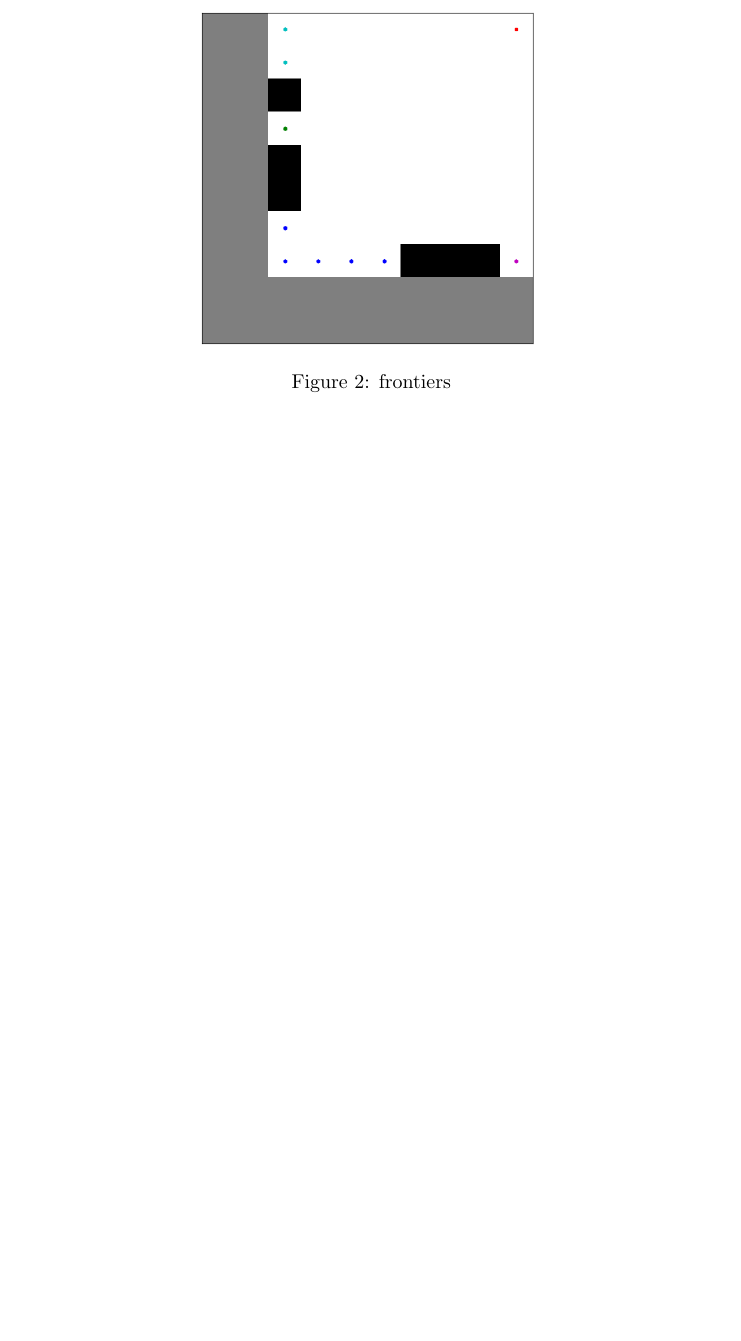
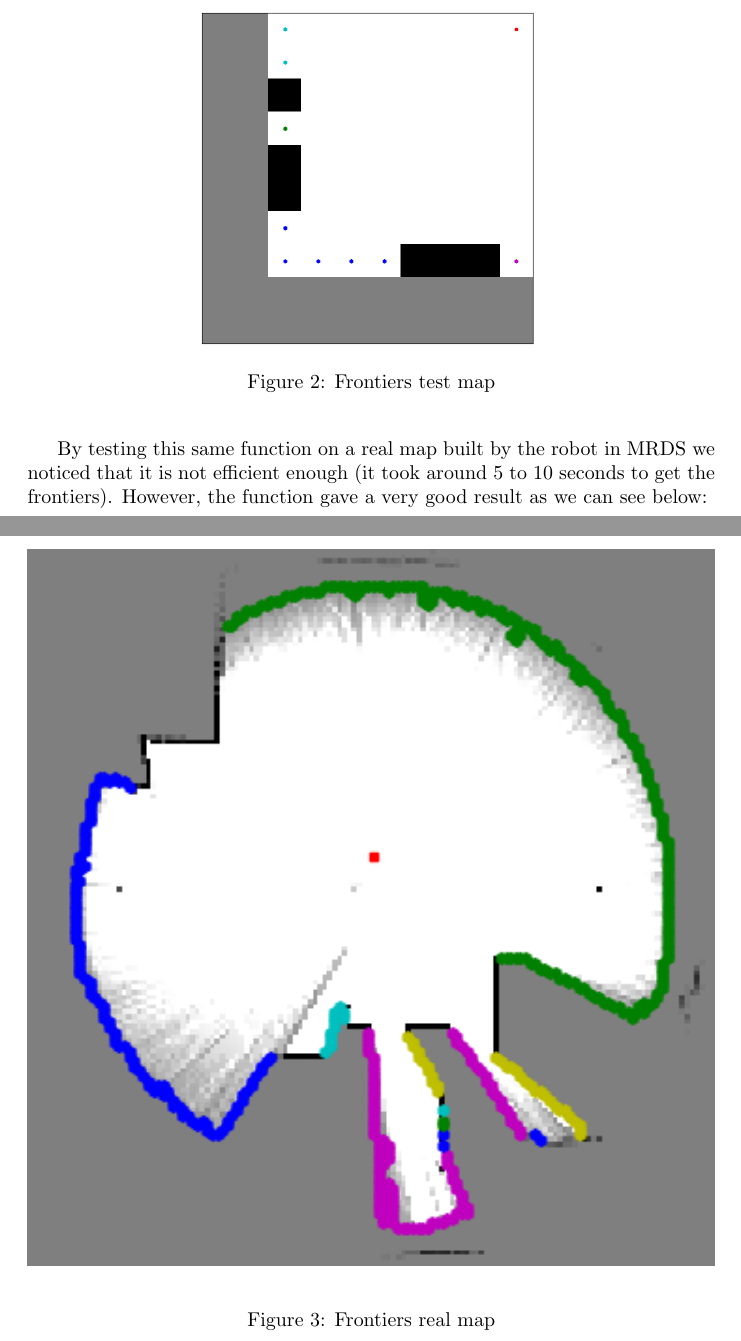
Before and after one commit to ThomasRanvier/map_maker, a LaTeX document (report/report.tex, which reads report/sections/chapter_3.tex): part of page 13 of 15 before the commit and two parts of pages 13 and 14 of 17 after it, the two joined at a grey line, cut at the place of the change, the shorter picture padded with empty space. Compiled offline with pdfLaTeX.

Commit message:
Tests and improvements

```diff
--- a/report/sections/chapter_3.tex
+++ b/report/sections/chapter_3.tex
@@ -75,7 +75,18 @@ The map is 10 by 10 and there is a different color for each region.
 \begin{figure}
     \centering\includegraphics[width=0.5\textwidth]{frontiers.png}
     \label{fig:frontiers}
-    \caption{frontiers}
+    \caption{Frontiers test map}
+\end{figure}
+\FloatBarrier
+
+By testing this same function on a real map built by the robot in MRDS we noticed that it is not efficient enough (it took around 5 to 10 seconds to get the frontiers).
+However, the function gave a very good result as we can see below:
+
+\FloatBarrier
+\begin{figure}
+    \centering\includegraphics[width=\textwidth]{frontiers_real_map.png}
+    \label{fig:frontiers_real_map}
+    \caption{Frontiers real map}
 \end{figure}
 \FloatBarrier
 
```
Also changed, not shown: report/images/frontiers_real_map.png (added), report/report.pdf.
